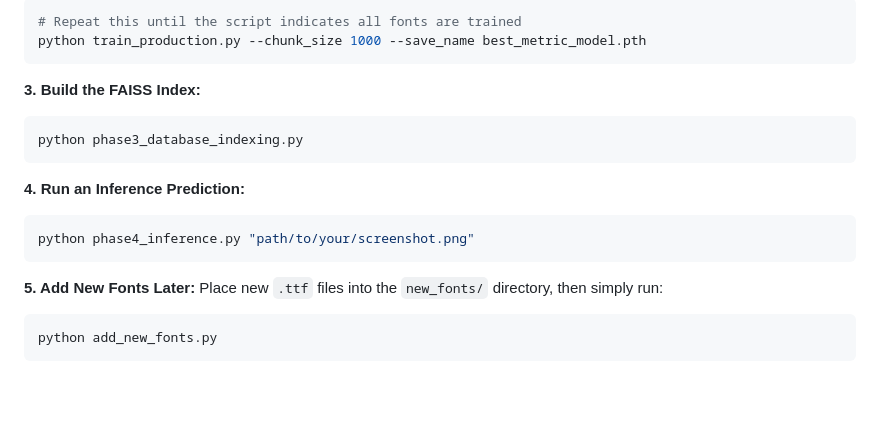
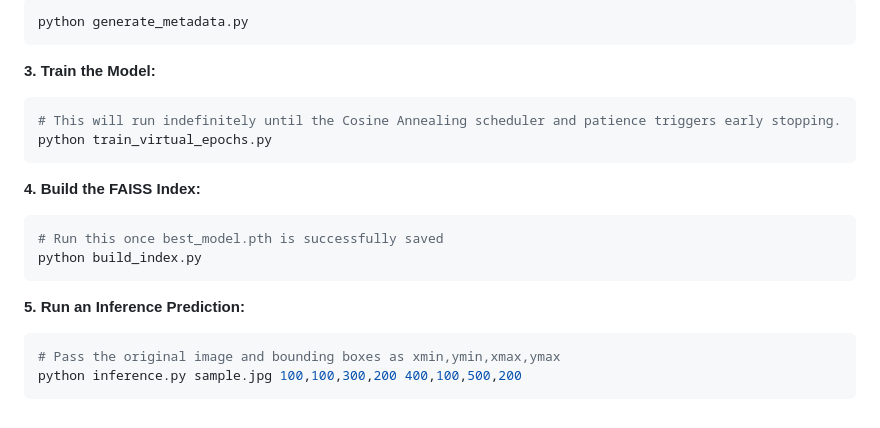
Before and after one commit to helloworld3003/Font_Identifier_AI, a Markdown page: README.md, the part around one of its changes. Drawn GitHub-style; blank space fills up the shorter version.

````diff
--- a/README.md
+++ b/README.md
@@ -75,20 +66,21 @@ python phase1_data_pipeline.py
 ```bash
-# Repeat this until the script indicates all fonts are trained
-python train_production.py --chunk_size 1000 --save_name best_metric_model.pth
+python generate_metadata.py
 ```
 
-**3. Build the FAISS Index:**
+**3. Train the Model:**
 ```bash
-python phase3_database_indexing.py
+# This will run indefinitely until the Cosine Annealing scheduler and patience triggers early stopping.
+python train_virtual_epochs.py
 ```
 
-**4. Run an Inference Prediction:**
+**4. Build the FAISS Index:**
 ```bash
-python phase4_inference.py "path/to/your/screenshot.png"
+# Run this once best_model.pth is successfully saved
+python build_index.py
 ```
 
-**5. Add New Fonts Later:**
-Place new `.ttf` files into the `new_fonts/` directory, then simply run:
+**5. Run an Inference Prediction:**
 ```bash
-python add_new_fonts.py
+# Pass the original image and bounding boxes as xmin,ymin,xmax,ymax
+python inference.py sample.jpg 100,100,300,200 400,100,500,200
 ```
````
Also changed, not shown: other parts of README.md (+34 -43 lines).
